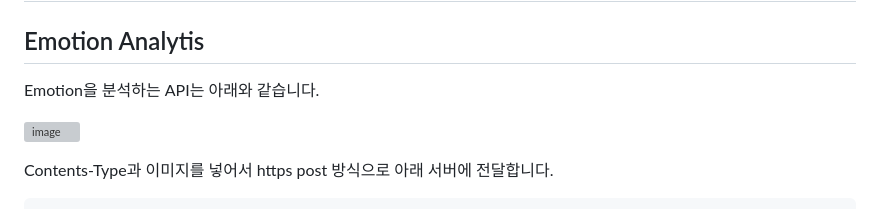
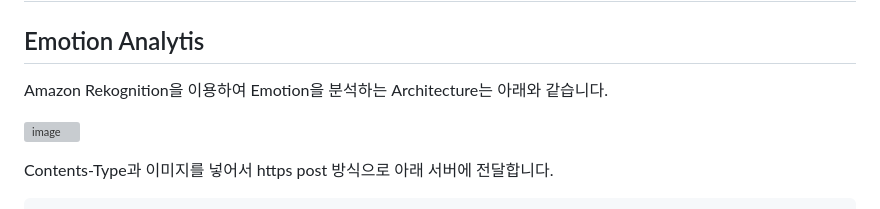
Before and after one commit to kyopark2014/emotion-garden, a Markdown page: README.md, the part around the change. Rendered like a GitHub page; grey boxes are pictures that could not be loaded.

```diff
--- a/README.md
+++ b/README.md
@@ -4,7 +4,7 @@
 
 ## Emotion Analytis
 
-Emotion을 분석하는 API는 아래와 같습니다.
+Amazon Rekognition을 이용하여 Emotion을 분석하는 Architecture는 아래와 같습니다.
 
 ![image](https://user-images.githubusercontent.com/52392004/220984943-6299c008-b778-408c-b4a6-e975a720f45f.png)
 
```
